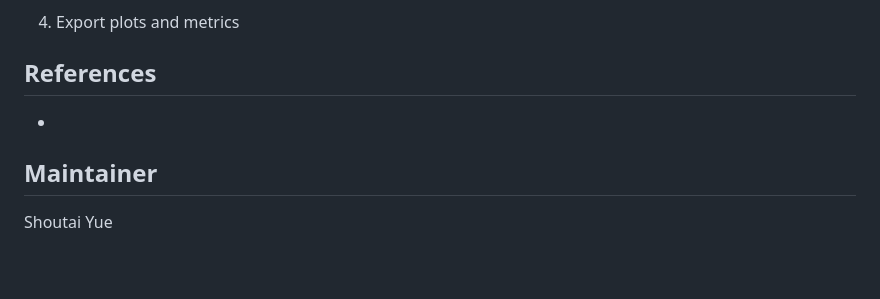
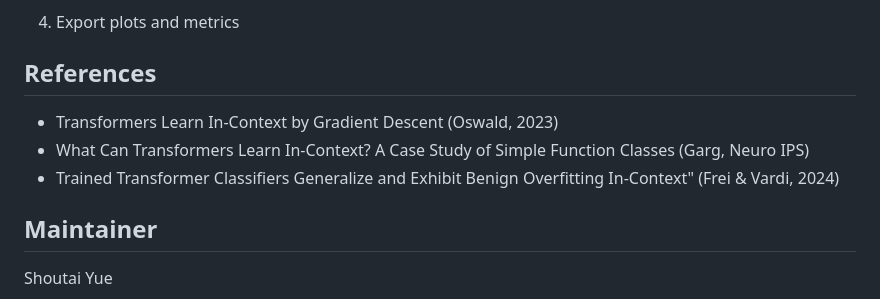
Before and after one commit to Shou-Yue/DSC180a-ICL-A11, a Markdown page: README.md, the part around the change. Rendered like a GitHub page; blank space fills up the shorter version.

Commit message:
Updated References

```diff
--- a/README.md
+++ b/README.md
@@ -163,6 +163,8 @@ ETA = 1.0
 4. Export plots and metrics
 
 ## References
--
+- Transformers Learn In-Context by Gradient Descent (Oswald, 2023)
+- What Can Transformers Learn In-Context? A Case Study of Simple Function Classes (Garg, Neuro IPS)
+- Trained Transformer Classifiers Generalize and Exhibit Benign Overfitting In-Context" (Frei & Vardi, 2024)
 ## Maintainer
 Shoutai Yue
```
